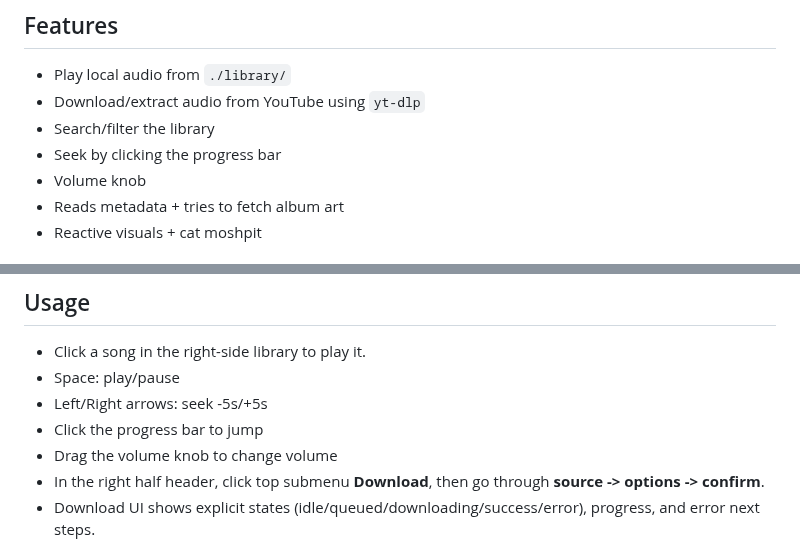
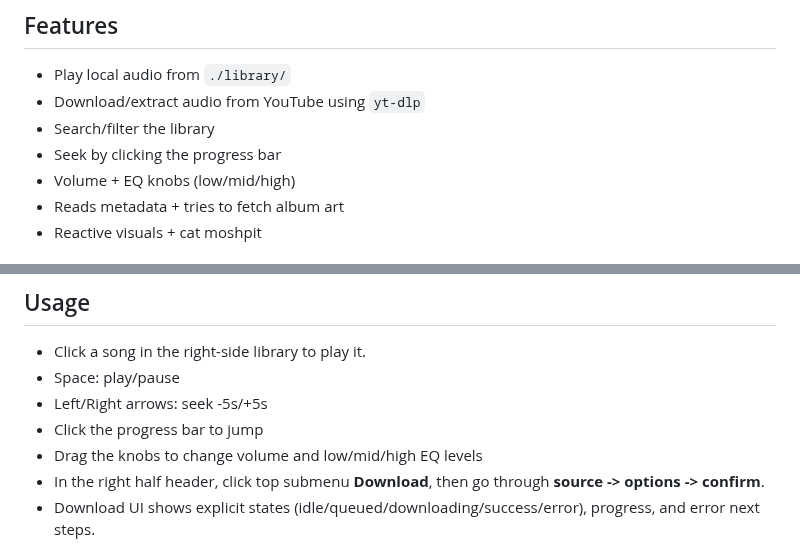
Before and after one commit to JP1Q/MusicPlayer, a Markdown page: README.md, 2 parts joined by grey strips. Rendered like a GitHub page.

```diff
--- a/README.md
+++ b/README.md
@@ -14,7 +14,7 @@ It's a hobby project. It works, but it's not polished - that's kind of the point
 - Download/extract audio from YouTube using `yt-dlp`
 - Search/filter the library
 - Seek by clicking the progress bar
-- Volume knob
+- Volume + EQ knobs (low/mid/high)
 - Reads metadata + tries to fetch album art
 - Reactive visuals + cat moshpit
 
@@ -113,7 +113,7 @@ If you manage to get a clean APK build on real devices, please open a PR with no
 - Space: play/pause
 - Left/Right arrows: seek -5s/+5s
 - Click the progress bar to jump
-- Drag the volume knob to change volume
+- Drag the knobs to change volume and low/mid/high EQ levels
 - In the right half header, click top submenu **Download**, then go through **source -> options -> confirm**.
 - Download UI shows explicit states (idle/queued/downloading/success/error), progress, and error next steps.
 
```
Also changed, not shown: screenshots/05-eq-knobs.png (added), 3 other files.
